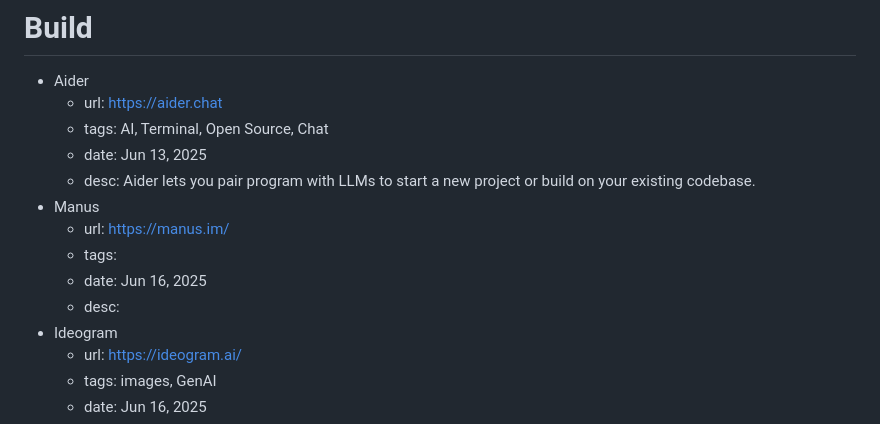
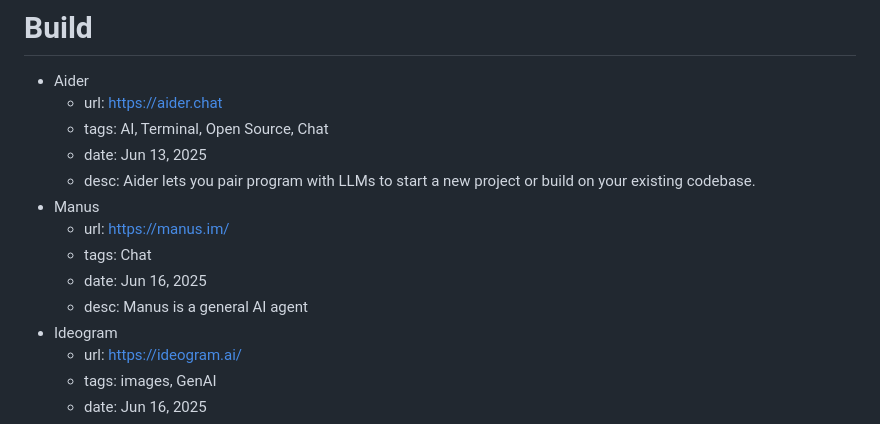
Before and after one commit to oinam/start, a Markdown page: content.md, the part around the change. GitHub-like rendering.

Commit message:
Fix Missing Text

```diff
--- a/content.md
+++ b/content.md
@@ -61,9 +61,9 @@
   - desc: Aider lets you pair program with LLMs to start a new project or build on your existing codebase.
 - Manus
   - url: https://manus.im/
-  - tags:
+  - tags: Chat
   - date: Jun 16, 2025
-  - desc:
+  - desc: Manus is a general AI agent
 - Ideogram
   - url: https://ideogram.ai/
   - tags: images, GenAI
```
